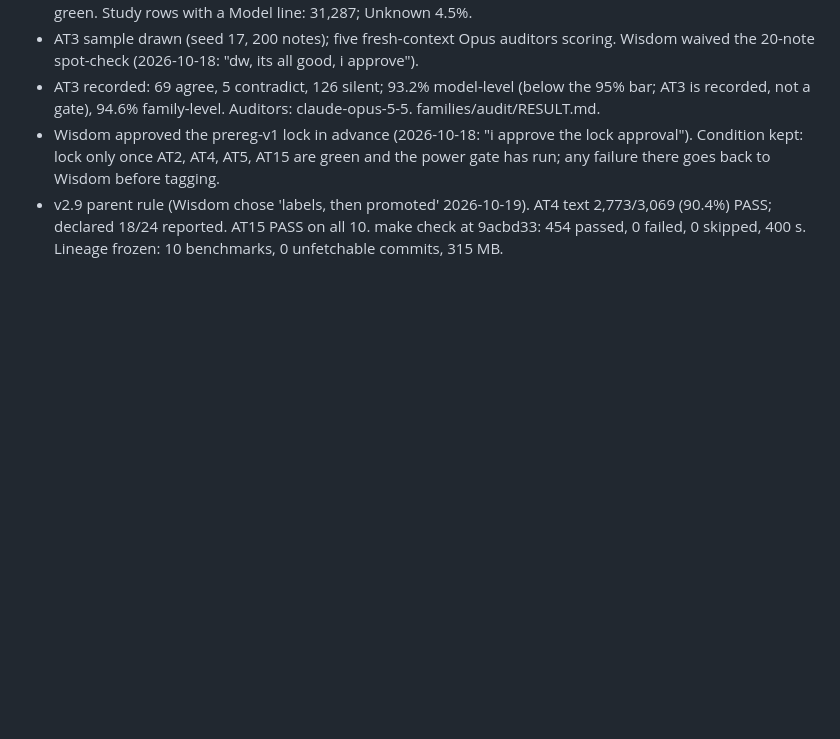
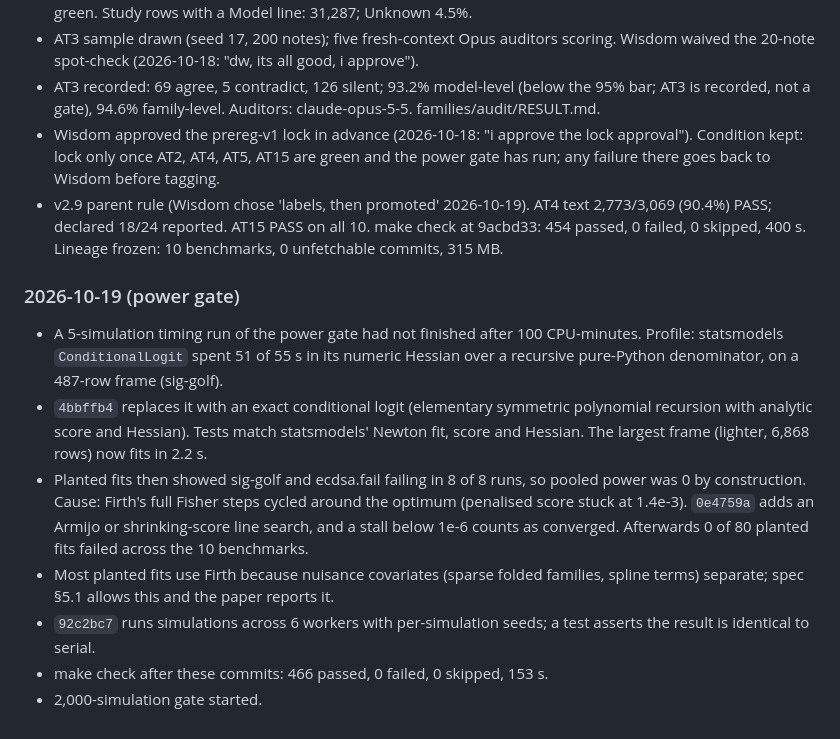
Before and after one commit to owizdom/pollen, a Markdown page: docs/JOURNAL.md, the part around the change. Rendered like a GitHub page; blank space fills up the shorter version.

Commit message:
journal: power gate fixes

```diff
--- a/docs/JOURNAL.md
+++ b/docs/JOURNAL.md
@@ -57,3 +57,13 @@
 - AT3 recorded: 69 agree, 5 contradict, 126 silent; 93.2% model-level (below the 95% bar; AT3 is recorded, not a gate), 94.6% family-level. Auditors: claude-opus-5-5. families/audit/RESULT.md.
 - Wisdom approved the prereg-v1 lock in advance (2026-10-18: "i approve the lock approval"). Condition kept: lock only once AT2, AT4, AT5, AT15 are green and the power gate has run; any failure there goes back to Wisdom before tagging.
 - v2.9 parent rule (Wisdom chose 'labels, then promoted' 2026-10-19). AT4 text 2,773/3,069 (90.4%) PASS; declared 18/24 reported. AT15 PASS on all 10. make check at 9acbd33: 454 passed, 0 failed, 0 skipped, 400 s. Lineage frozen: 10 benchmarks, 0 unfetchable commits, 315 MB.
+
+### 2026-10-19 (power gate)
+
+- A 5-simulation timing run of the power gate had not finished after 100 CPU-minutes. Profile: statsmodels `ConditionalLogit` spent 51 of 55 s in its numeric Hessian over a recursive pure-Python denominator, on a 487-row frame (sig-golf).
+- `4bbffb4` replaces it with an exact conditional logit (elementary symmetric polynomial recursion with analytic score and Hessian). Tests match statsmodels' Newton fit, score and Hessian. The largest frame (lighter, 6,868 rows) now fits in 2.2 s.
+- Planted fits then showed sig-golf and ecdsa.fail failing in 8 of 8 runs, so pooled power was 0 by construction. Cause: Firth's full Fisher steps cycled around the optimum (penalised score stuck at 1.4e-3). `0e4759a` adds an Armijo or shrinking-score line search, and a stall below 1e-6 counts as converged. Afterwards 0 of 80 planted fits failed across the 10 benchmarks.
+- Most planted fits use Firth because nuisance covariates (sparse folded families, spline terms) separate; spec §5.1 allows this and the paper reports it.
+- `92c2bc7` runs simulations across 6 workers with per-simulation seeds; a test asserts the result is identical to serial.
+- make check after these commits: 466 passed, 0 failed, 0 skipped, 153 s.
+- 2,000-simulation gate started.
```
